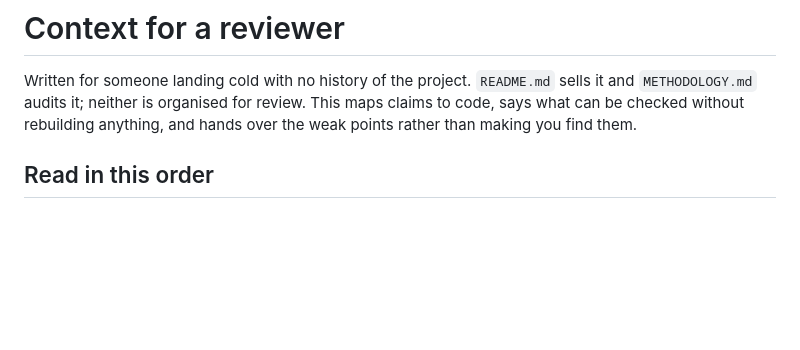
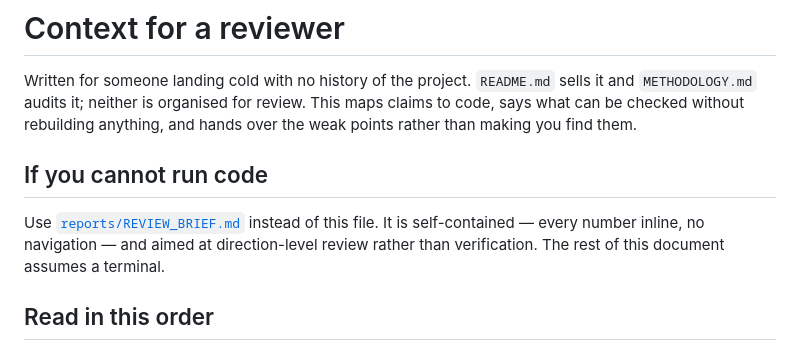
Before and after one commit to dingd29/Shot-Clock, a Markdown page: REVIEW_CONTEXT.md, the part around the change. Rendered like a GitHub page; blank space fills up the shorter version.

```diff
--- a/REVIEW_CONTEXT.md
+++ b/REVIEW_CONTEXT.md
@@ -4,6 +4,12 @@ Written for someone landing cold with no history of the project. `README.md` sel
 `METHODOLOGY.md` audits it; neither is organised for review. This maps claims to code, says
 what can be checked without rebuilding anything, and hands over the weak points rather than
 making you find them.
+
+## If you cannot run code
+
+Use [`reports/REVIEW_BRIEF.md`](reports/REVIEW_BRIEF.md) instead of this file. It is
+self-contained — every number inline, no navigation — and aimed at direction-level review
+rather than verification. The rest of this document assumes a terminal.
 
 ## Read in this order
 
```
Also changed, not shown: reports/REVIEW_BRIEF.md (added, +88 -0 lines).
